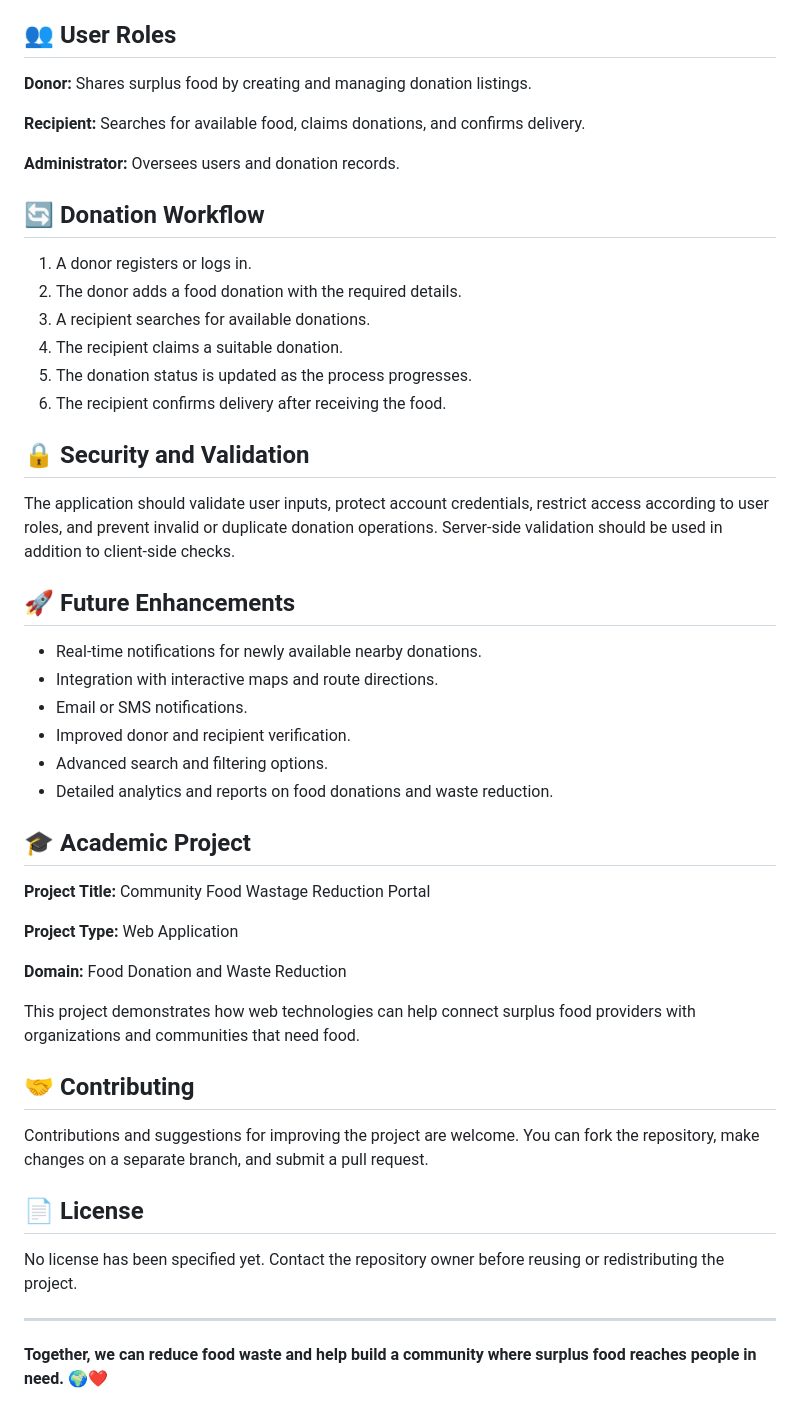
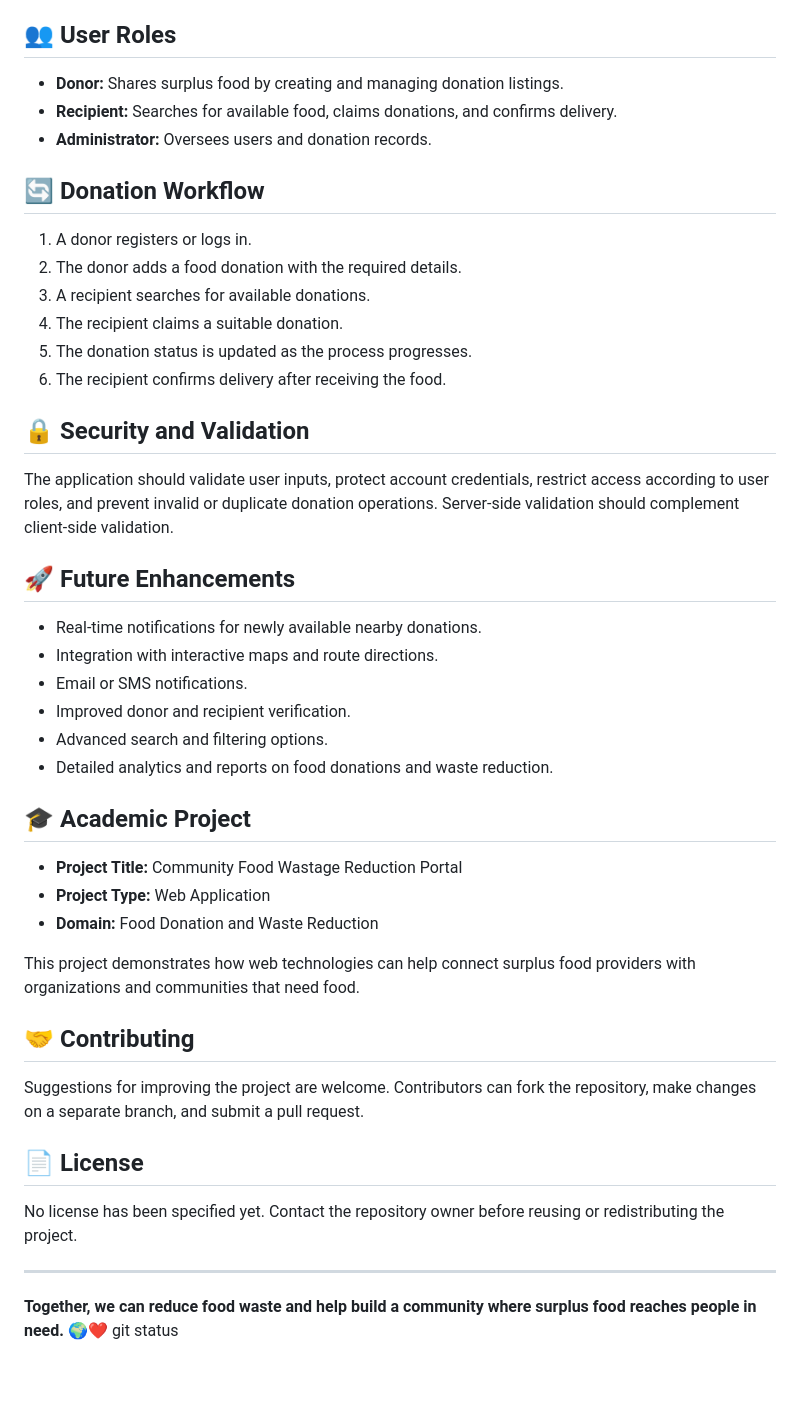
Before and after one commit to aizaarshadkhan/Community-Food-Wastage-Reduction-Portal, a Markdown page: README.md, the part around one of its changes. Drawn GitHub-style; blank space fills up the shorter version.

```diff
--- a/README.md
+++ b/README.md
@@ -119,11 +119,9 @@ Adjust the URL if your project folder has a different name or the application us
 
 ## 👥 User Roles
 
-**Donor:** Shares surplus food by creating and managing donation listings.
-
-**Recipient:** Searches for available food, claims donations, and confirms delivery.
-
-**Administrator:** Oversees users and donation records.
+- **Donor:** Shares surplus food by creating and managing donation listings.
+- **Recipient:** Searches for available food, claims donations, and confirms delivery.
+- **Administrator:** Oversees users and donation records.
 
 ## 🔄 Donation Workflow
 
@@ -136,7 +134,7 @@ Adjust the URL if your project folder has a different name or the application us
 
 ## 🔒 Security and Validation
 
-The application should validate user inputs, protect account credentials, restrict access according to user roles, and prevent invalid or duplicate donation operations. Server-side validation should be used in addition to client-side checks.
+The application should validate user inputs, protect account credentials, restrict access according to user roles, and prevent invalid or duplicate donation operations. Server-side validation should complement client-side validation.
 
 ## 🚀 Future Enhancements
 
@@ -149,17 +147,15 @@ The application should validate user inputs, protect account credentials, restri
 
 ## 🎓 Academic Project
 
-**Project Title:** Community Food Wastage Reduction Portal
-
-**Project Type:** Web Application
-
-**Domain:** Food Donation and Waste Reduction
+- **Project Title:** Community Food Wastage Reduction Portal
+- **Project Type:** Web Application
+- **Domain:** Food Donation and Waste Reduction
 
 This project demonstrates how web technologies can help connect surplus food providers with organizations and communities that need food.
 
 ## 🤝 Contributing
 
-Contributions and suggestions for improving the project are welcome. You can fork the repository, make changes on a separate branch, and submit a pull request.
+Suggestions for improving the project are welcome. Contributors can fork the repository, make changes on a separate branch, and submit a pull request.
 
 ## 📄 License
 
@@ -168,3 +164,4 @@ No license has been specified yet. Contact the repository owner before reusing o
 ---
 
 **Together, we can reduce food waste and help build a community where surplus food reaches people in need.** 🌍❤️
+git status
```
Also changed, not shown: other parts of README.md (+15 -15 lines).
